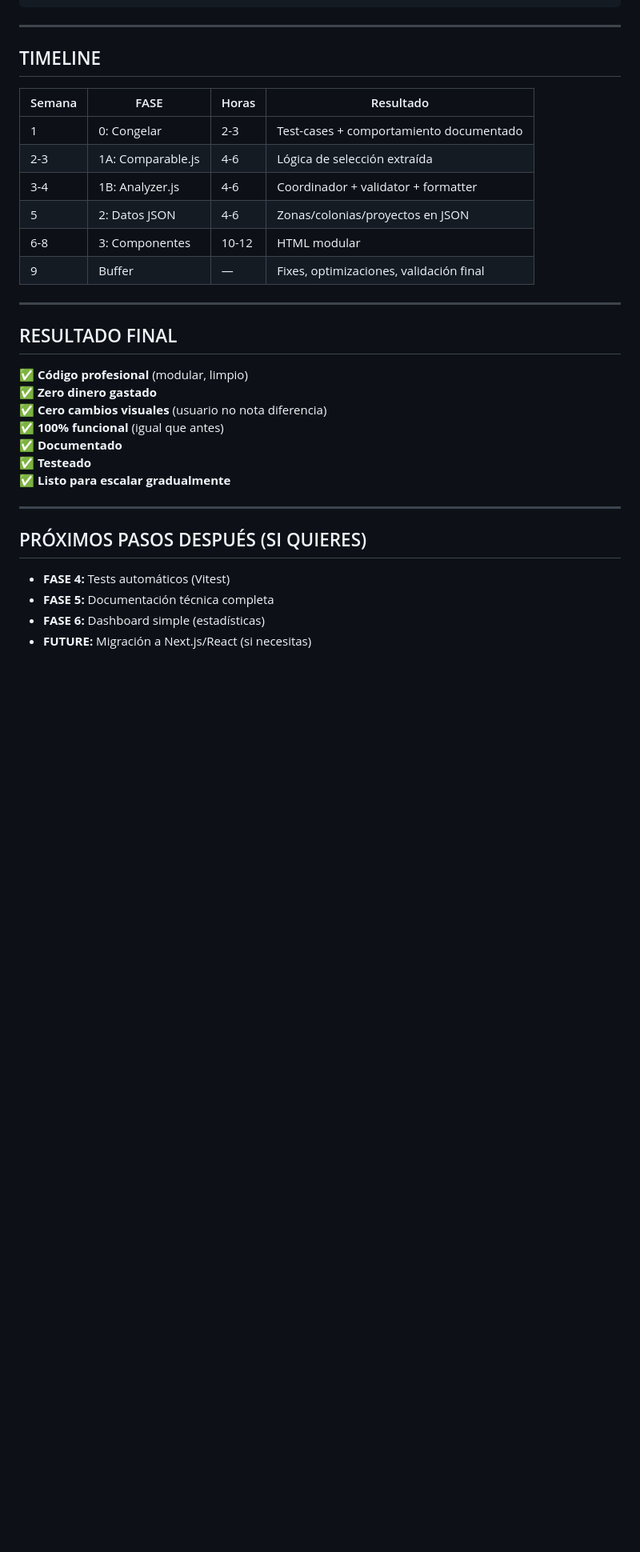
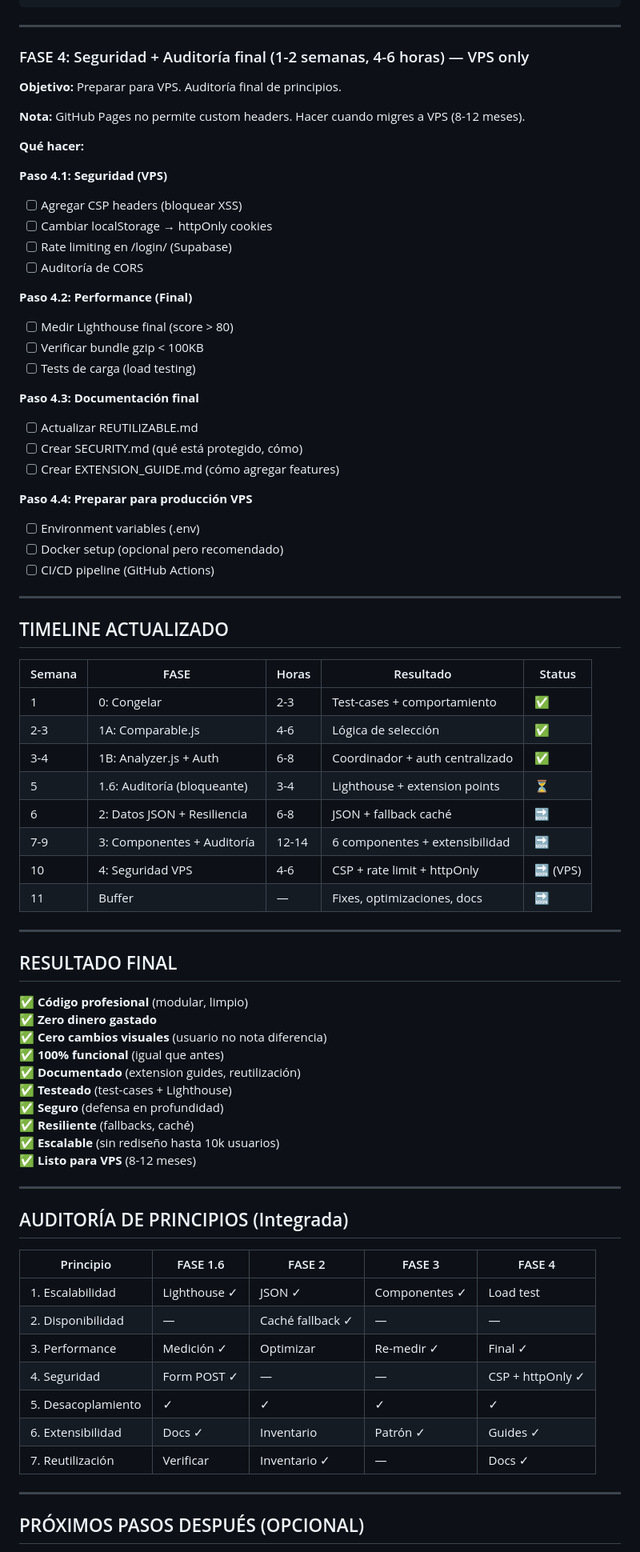
Before and after one commit to angelojr182/Valorius, a Markdown page: docs/PLAN_EVOLUCION.md, the part around one of its changes. Shown at 80% size. GitHub-like rendering; blank space fills up the shorter version.

```diff
--- a/docs/PLAN_EVOLUCION.md
+++ b/docs/PLAN_EVOLUCION.md
@@ -288,16 +333,49 @@ VERIFICACIÓN:
 
 ---
 
-## TIMELINE
+### FASE 4: Seguridad + Auditoría final (1-2 semanas, 4-6 horas) — VPS only
 
-| Semana | FASE | Horas | Resultado |
-|---|---|---|---|
-| 1 | 0: Congelar | 2-3 | Test-cases + comportamiento documentado |
-| 2-3 | 1A: Comparable.js | 4-6 | Lógica de selección extraída |
-| 3-4 | 1B: Analyzer.js | 4-6 | Coordinador + validator + formatter |
-| 5 | 2: Datos JSON | 4-6 | Zonas/colonias/proyectos en JSON |
-| 6-8 | 3: Componentes | 10-12 | HTML modular |
-| 9 | Buffer | — | Fixes, optimizaciones, validación final |
+**Objetivo:** Preparar para VPS. Auditoría final de principios.
+
+**Nota:** GitHub Pages no permite custom headers. Hacer cuando migres a VPS (8-12 meses).
+
+**Qué hacer:**
+
+**Paso 4.1: Seguridad (VPS)**
+- [ ] Agregar CSP headers (bloquear XSS)
+- [ ] Cambiar localStorage → httpOnly cookies
+- [ ] Rate limiting en /login/ (Supabase)
+- [ ] Auditoría de CORS
+
+**Paso 4.2: Performance (Final)**
+- [ ] Medir Lighthouse final (score > 80)
+- [ ] Verificar bundle gzip < 100KB
+- [ ] Tests de carga (load testing)
+
+**Paso 4.3: Documentación final**
+- [ ] Actualizar REUTILIZABLE.md
+- [ ] Crear SECURITY.md (qué está protegido, cómo)
+- [ ] Crear EXTENSION_GUIDE.md (cómo agregar features)
+
+**Paso 4.4: Preparar para producción VPS**
+- [ ] Environment variables (.env)
+- [ ] Docker setup (opcional pero recomendado)
+- [ ] CI/CD pipeline (GitHub Actions)
+
+---
+
+## TIMELINE ACTUALIZADO
+
+| Semana | FASE | Horas | Resultado | Status |
+|---|---|---|---|---|
+| 1 | 0: Congelar | 2-3 | Test-cases + comportamiento | ✅ |
+| 2-3 | 1A: Comparable.js | 4-6 | Lógica de selección | ✅ |
+| 3-4 | 1B: Analyzer.js + Auth | 6-8 | Coordinador + auth centralizado | ✅ |
+| 5 | 1.6: Auditoría (bloqueante) | 3-4 | Lighthouse + extension points | ⏳ |
+| 6 | 2: Datos JSON + Resiliencia | 6-8 | JSON + fallback caché | 🔜 |
+| 7-9 | 3: Componentes + Auditoría | 12-14 | 6 componentes + extensibilidad | 🔜 |
+| 10 | 4: Seguridad VPS | 4-6 | CSP + rate limit + httpOnly | 🔜 (VPS) |
+| 11 | Buffer | — | Fixes, optimizaciones, docs | 🔜 |
 
 ---
 
@@ -307,15 +385,28 @@ VERIFICACIÓN:
 ✅ **Zero dinero gastado**
 ✅ **Cero cambios visuales** (usuario no nota diferencia)
 ✅ **100% funcional** (igual que antes)
-✅ **Documentado**
-✅ **Testeado**
-✅ **Listo para escalar gradualmente**
+✅ **Documentado** (extension guides, reutilización)
+✅ **Testeado** (test-cases + Lighthouse)
+✅ **Seguro** (defensa en profundidad)
+✅ **Resiliente** (fallbacks, caché)
+✅ **Escalable** (sin rediseño hasta 10k usuarios)
+✅ **Listo para VPS** (8-12 meses)
 
 ---
 
-## PRÓXIMOS PASOS DESPUÉS (SI QUIERES)
+## AUDITORÍA DE PRINCIPIOS (Integrada)
 
-- **FASE 4:** Tests automáticos (Vitest)
-- **FASE 5:** Documentación técnica completa
-- **FASE 6:** Dashboard simple (estadísticas)
-- **FUTURE:** Migración a Next.js/React (si necesitas)
+| Principio | FASE 1.6 | FASE 2 | FASE 3 | FASE 4 |
+|-----------|----------|--------|--------|--------|
+| 1. Escalabilidad | Lighthouse ✓ | JSON ✓ | Componentes ✓ | Load test |
+| 2. Disponibilidad | — | Caché fallback ✓ | — | — |
+| 3. Performance | Medición ✓ | Optimizar | Re-medir ✓ | Final ✓ |
+| 4. Seguridad | Form POST ✓ | — | — | CSP + httpOnly ✓ |
+| 5. Desacoplamiento | ✓ | ✓ | ✓ | ✓ |
+| 6. Extensibilidad | Docs ✓ | Inventario | Patrón ✓ | Guides ✓ |
+| 7. Reutilización | Verificar | Inventario ✓ | — | Docs ✓ |
+
+---
+
+## PRÓXIMOS PASOS DESPUÉS (OPCIONAL)
+
```
Also changed, not shown: other parts of docs/PLAN_EVOLUCION.md (+64 -15 lines).
